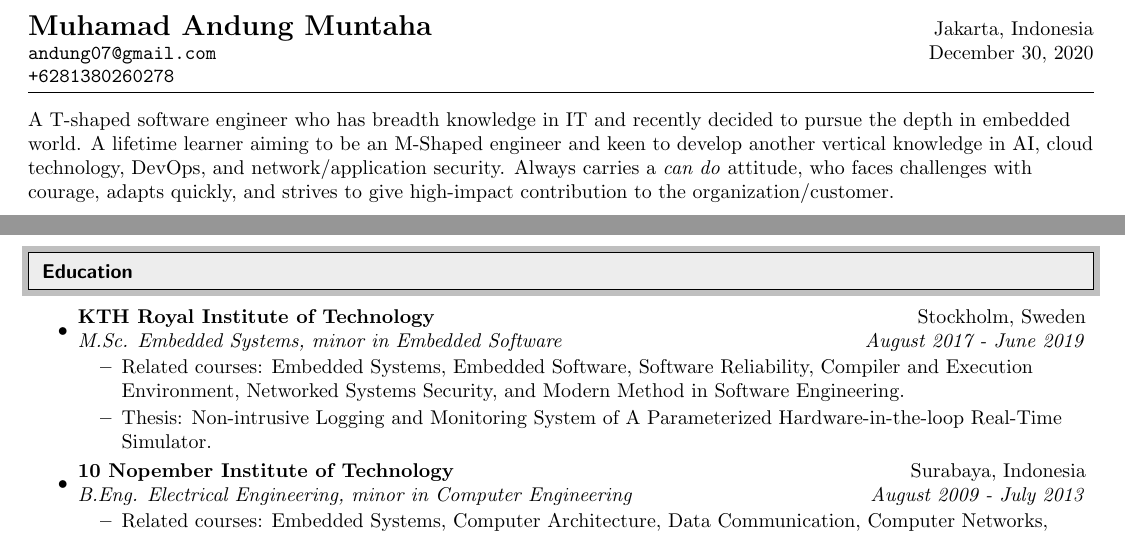
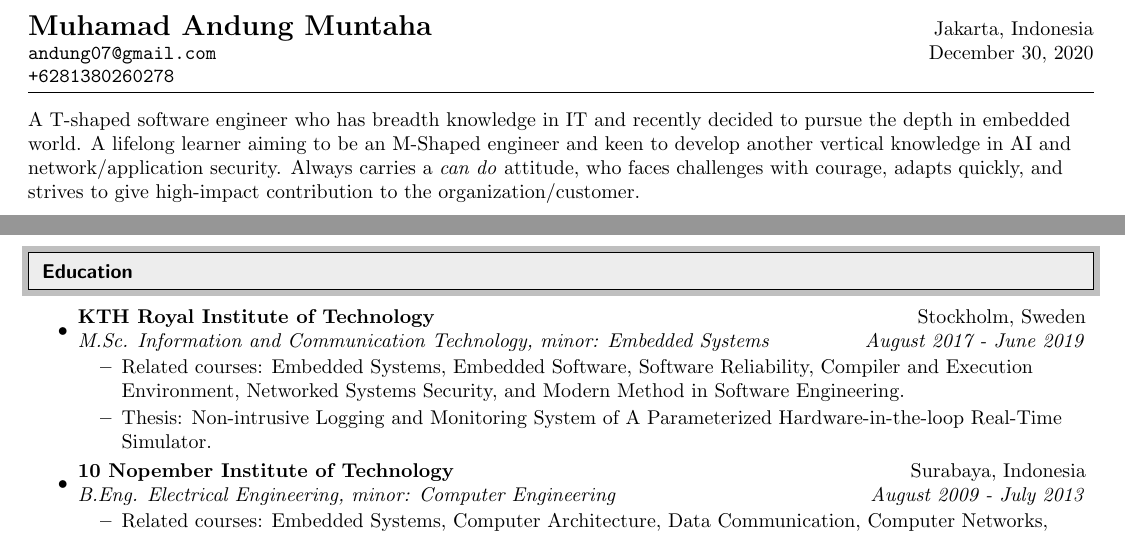
Before and after one commit to andung07/resume, a LaTeX CV (MuhamadAndungResume.tex): two parts of pages 1 and 2 of 2, joined at a grey line, cut so that both start at the same text. Compiled offline with pdfLaTeX.

Commit message:
corrected major

```diff
--- a/MuhamadAndungResume.tex
+++ b/MuhamadAndungResume.tex
@@ -73,7 +73,7 @@
 \makebox[\linewidth]{\rule{\textwidth}{0.4pt}}\vspace{-5pt}
 
 \begin{flushleft}
-  A T-shaped software engineer who has breadth knowledge in IT and recently decided to pursue the depth in embedded world. A lifetime learner aiming to be an M-Shaped engineer and keen to develop another vertical knowledge in AI, cloud technology, DevOps, and network/application security. Always carries a \textit{can do} attitude, who faces challenges with courage, adapts quickly, and strives to give high-impact contribution to the organization/customer.
+  A T-shaped software engineer who has breadth knowledge in IT and recently decided to pursue the depth in embedded world. A lifelong learner aiming to be an M-Shaped engineer and keen to develop another vertical knowledge in AI and network/application security. Always carries a \textit{can do} attitude, who faces challenges with courage, adapts quickly, and strives to give high-impact contribution to the organization/customer.
 \end{flushleft}\vspace{-20pt}
 
 %%%%%%%%%%%%%%%%%%%%%%%%%%%%%%
@@ -147,14 +147,14 @@
 \begin{itemize}
 
   \item
-        \ressubheading{KTH Royal Institute of Technology}{Stockholm, Sweden}{M.Sc. Embedded Systems, minor in Embedded Software}{August 2017 - June 2019}
+        \ressubheading{KTH Royal Institute of Technology}{Stockholm, Sweden}{M.Sc. Information and Communication Technology, minor: Embedded Systems}{August 2017 - June 2019}
         \begin{itemize}
           \resitem{Related courses: Embedded Systems, Embedded Software, Software Reliability, Compiler and Execution Environment, Networked Systems Security, and Modern Method in Software Engineering.}
           \resitem{Thesis: Non-intrusive Logging and Monitoring System of A Parameterized Hardware-in-the-loop Real-Time Simulator.}
         \end{itemize}
 
   \item
-        \ressubheading{10 Nopember Institute of Technology}{Surabaya, Indonesia}{B.Eng. Electrical Engineering, minor in Computer Engineering}{August 2009 - July 2013}
+        \ressubheading{10 Nopember Institute of Technology}{Surabaya, Indonesia}{B.Eng. Electrical Engineering, minor: Computer Engineering}{August 2009 - July 2013}
         \begin{itemize}
           \resitem{Related courses: Embedded Systems, Computer Architecture, Data Communication, Computer Networks, Computer Vision, Algorithm \& Data Structure, and Artificial Intelligence.}
           \resitem{Thesis: Self-localization of Humanoid Robot Inside Soccer Field Using Triangulation and Particle Filter Methods.}
```
Also changed, not shown: MuhamadAndungResume.pdf.
